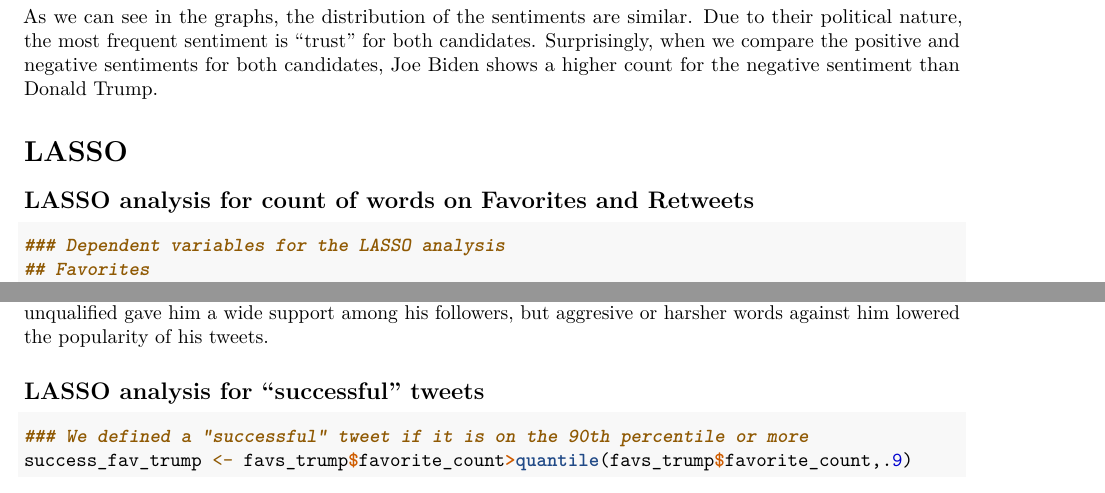
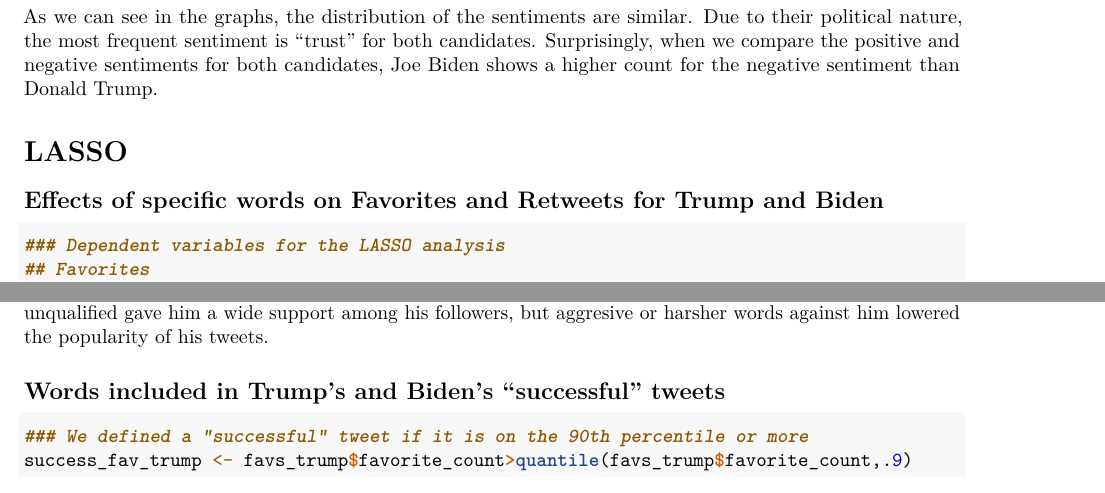
Before and after one commit to a-aliseda/BigData_20, an R Markdown document (Final Project_Markdown.Rmd): two parts of pages 8 and 11 of 18, joined at a grey line, cut so that both start at the same text. Rendered offline with R 4.5, knitr and Pandoc, then LaTeX, with nearby package versions; some code elsewhere in the file could not run offline.

Commit message:
Final changes LASSO

````diff
--- a/Final Project_Markdown.Rmd
+++ b/Final Project_Markdown.Rmd
@@ -309,7 +309,7 @@ As we can see in the graphs, the distribution of the sentiments are similar. Due
 
 # LASSO
 
-## LASSO analysis for count of words on Favorites and Retweets
+## Effects of specific words on Favorites and Retweets for Trump and Biden
 
 ```{r fav_rt, warning=FALSE, results='asis'}
 
@@ -431,7 +431,7 @@ The last four tables present the words with the most positive and negative effec
 Moreover, for Biden's tweets a similar pattern arises. Words that describe President Trump as inept or unqualified gave him a wide support among his followers, but aggresive or harsher words against him lowered the popularity of his tweets.
 
 
-## LASSO analysis for "successful" tweets
+## Words included in Trump's and Biden's "successful" tweets
 ```{r lasso_success, warning=FALSE, results='asis'}
 
 ### We defined a "successful" tweet if it is on the 90th percentile or more
````
